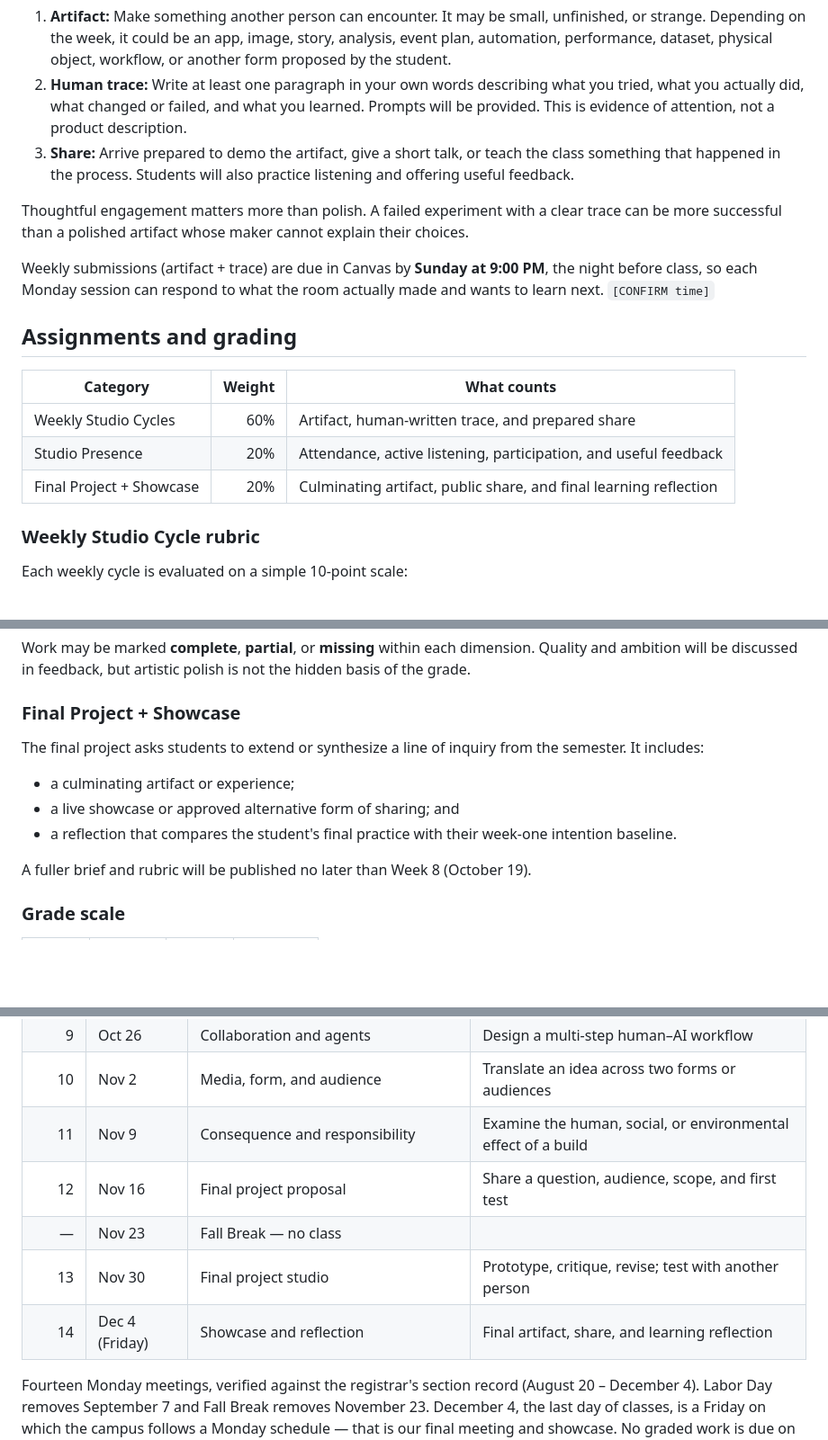
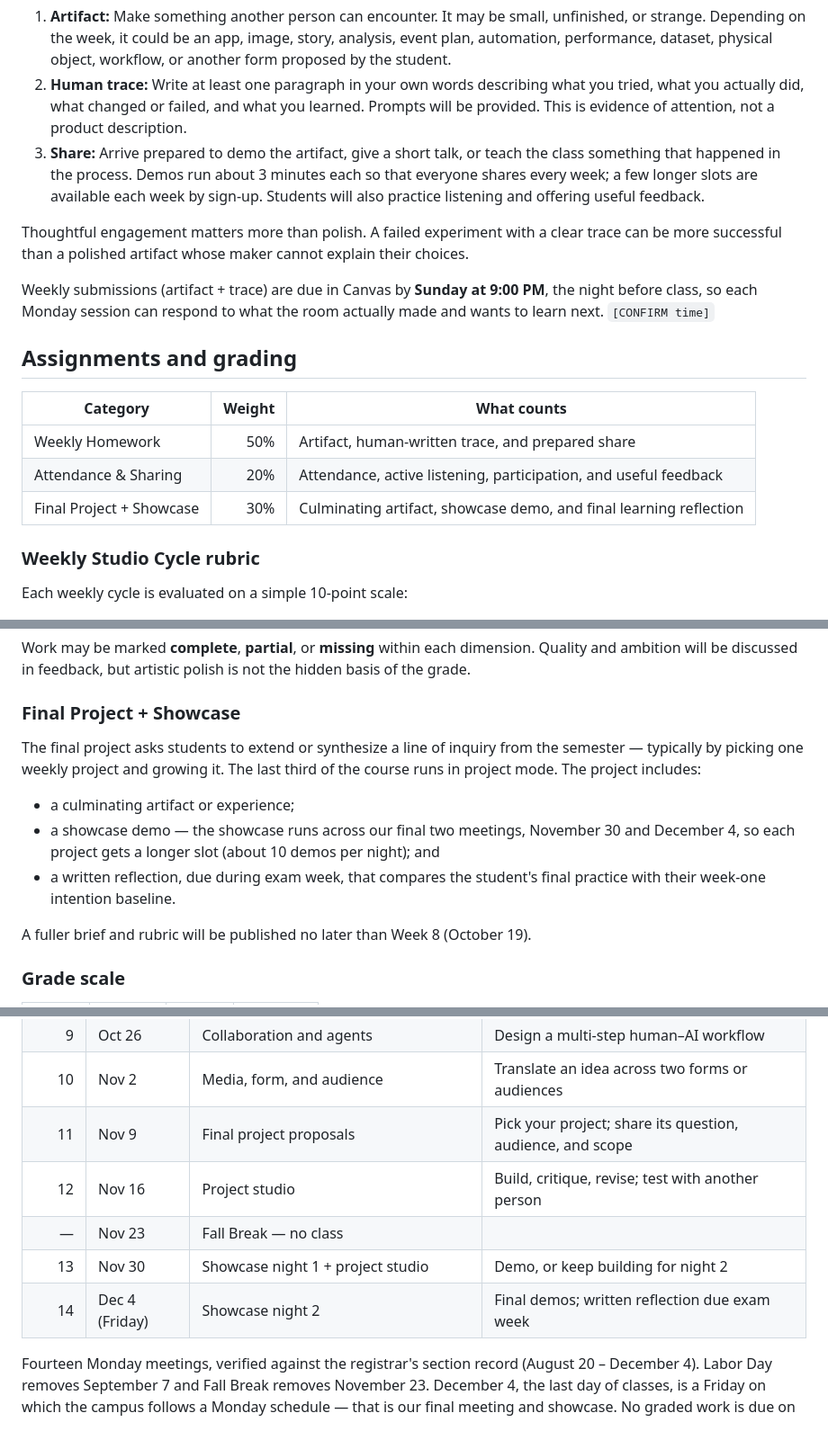
Before and after one commit to unforcedagi/learn-vibe-build-deck, a Markdown page: SYLLABUS_DRAFT.md, 3 parts joined by grey strips. Shown at 90% size. Drawn GitHub-style; blank space fills up the shorter version.

Commit message:
Fold settled decisions: 50/20/30 weights, 3-min weekly demos, project mode from Nov 9, showcase split Nov 30 + Dec 4, Codex credits tooling note
Co-Authored-By: Claude Fable 5 <noreply@anthropic.com>

```diff
--- a/SYLLABUS_DRAFT.md
+++ b/SYLLABUS_DRAFT.md
@@ -51,7 +51,7 @@ Each normal weekly submission has three required parts:
 
 1. **Artifact:** Make something another person can encounter. It may be small, unfinished, or strange. Depending on the week, it could be an app, image, story, analysis, event plan, automation, performance, dataset, physical object, workflow, or another form proposed by the student.
 2. **Human trace:** Write at least one paragraph in your own words describing what you tried, what you actually did, what changed or failed, and what you learned. Prompts will be provided. This is evidence of attention, not a product description.
-3. **Share:** Arrive prepared to demo the artifact, give a short talk, or teach the class something that happened in the process. Students will also practice listening and offering useful feedback.
+3. **Share:** Arrive prepared to demo the artifact, give a short talk, or teach the class something that happened in the process. Demos run about 3 minutes each so that everyone shares every week; a few longer slots are available each week by sign-up. Students will also practice listening and offering useful feedback.
 
 Thoughtful engagement matters more than polish. A failed experiment with a clear trace can be more successful than a polished artifact whose maker cannot explain their choices.
 
@@ -61,9 +61,9 @@ Weekly submissions (artifact + trace) are due in Canvas by **Sunday at 9:00 PM**
 
 | Category | Weight | What counts |
 |---|---:|---|
-| Weekly Studio Cycles | 60% | Artifact, human-written trace, and prepared share |
-| Studio Presence | 20% | Attendance, active listening, participation, and useful feedback |
-| Final Project + Showcase | 20% | Culminating artifact, public share, and final learning reflection |
+| Weekly Homework | 50% | Artifact, human-written trace, and prepared share |
+| Attendance & Sharing | 20% | Attendance, active listening, participation, and useful feedback |
+| Final Project + Showcase | 30% | Culminating artifact, showcase demo, and final learning reflection |
 
 ### Weekly Studio Cycle rubric
 
@@ -79,11 +79,11 @@ Work may be marked **complete**, **partial**, or **missing** within each dimensi
 
 ### Final Project + Showcase
 
-The final project asks students to extend or synthesize a line of inquiry from the semester. It includes:
+The final project asks students to extend or synthesize a line of inquiry from the semester — typically by picking one weekly project and growing it. The last third of the course runs in project mode. The project includes:
 
 - a culminating artifact or experience;
-- a live showcase or approved alternative form of sharing; and
-- a reflection that compares the student's final practice with their week-one intention baseline.
+- a showcase demo — the showcase runs across our final two meetings, November 30 and December 4, so each project gets a longer slot (about 10 demos per night); and
+- a written reflection, due during exam week, that compares the student's final practice with their week-one intention baseline.
 
 A fuller brief and rubric will be published no later than Week 8 (October 19).
 
@@ -167,11 +169,11 @@ The themes below give students a visible journey while leaving room for particul
 | 8 | Oct 19 | Midpoint reflection | Revisit intentions; identify a current learning edge |
 | 9 | Oct 26 | Collaboration and agents | Design a multi-step human–AI workflow |
 | 10 | Nov 2 | Media, form, and audience | Translate an idea across two forms or audiences |
-| 11 | Nov 9 | Consequence and responsibility | Examine the human, social, or environmental effect of a build |
-| 12 | Nov 16 | Final project proposal | Share a question, audience, scope, and first test |
+| 11 | Nov 9 | Final project proposals | Pick your project; share its question, audience, and scope |
+| 12 | Nov 16 | Project studio | Build, critique, revise; test with another person |
 | — | Nov 23 | Fall Break — no class | |
-| 13 | Nov 30 | Final project studio | Prototype, critique, revise; test with another person |
-| 14 | Dec 4 (Friday) | Showcase and reflection | Final artifact, share, and learning reflection |
+| 13 | Nov 30 | Showcase night 1 + project studio | Demo, or keep building for night 2 |
+| 14 | Dec 4 (Friday) | Showcase night 2 | Final demos; written reflection due exam week |
 
 Fourteen Monday meetings, verified against the registrar's section record (August 20 – December 4). Labor Day removes September 7 and Fall Break removes November 23. December 4, the last day of classes, is a Friday on which the campus follows a Monday schedule — that is our final meeting and showcase. No graded work is due on the October 8 reading day.
 
```
Also changed, not shown: other parts of SYLLABUS_DRAFT.md (+5 -5 lines).
